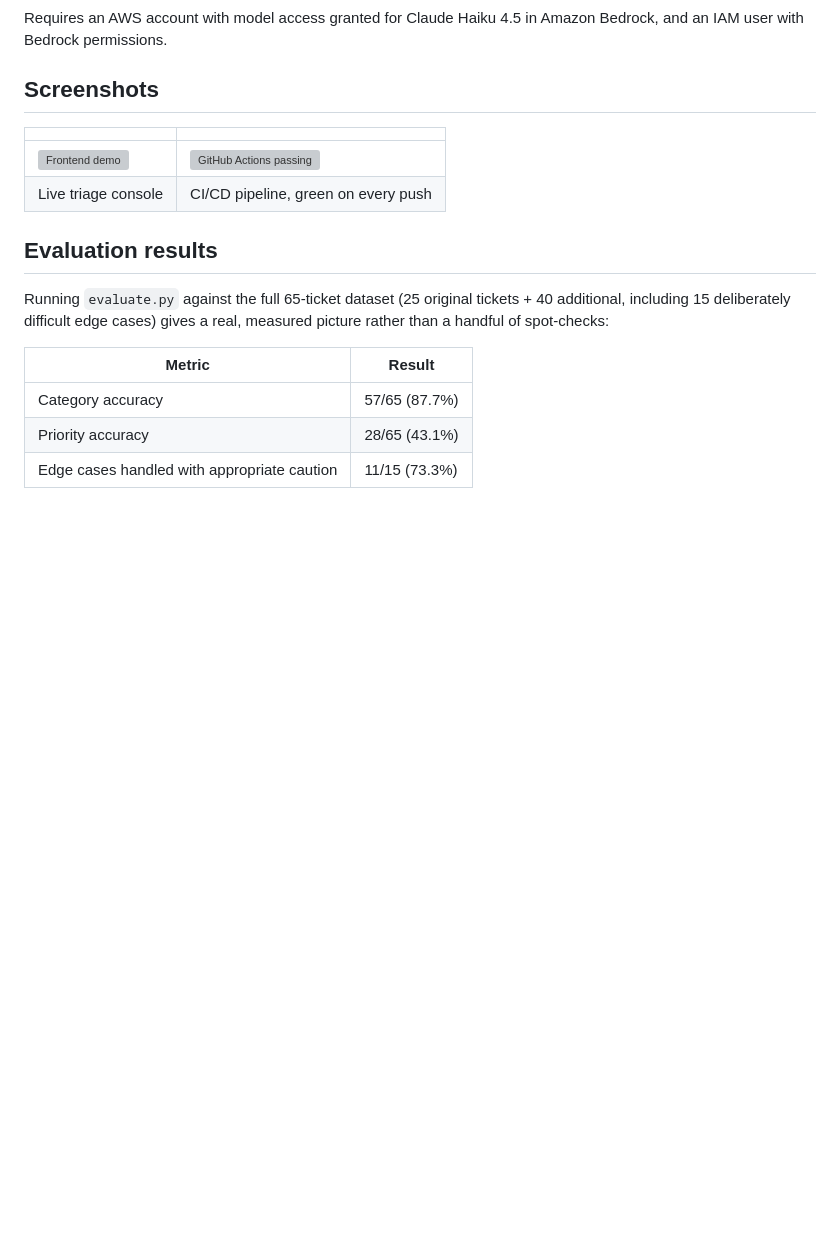
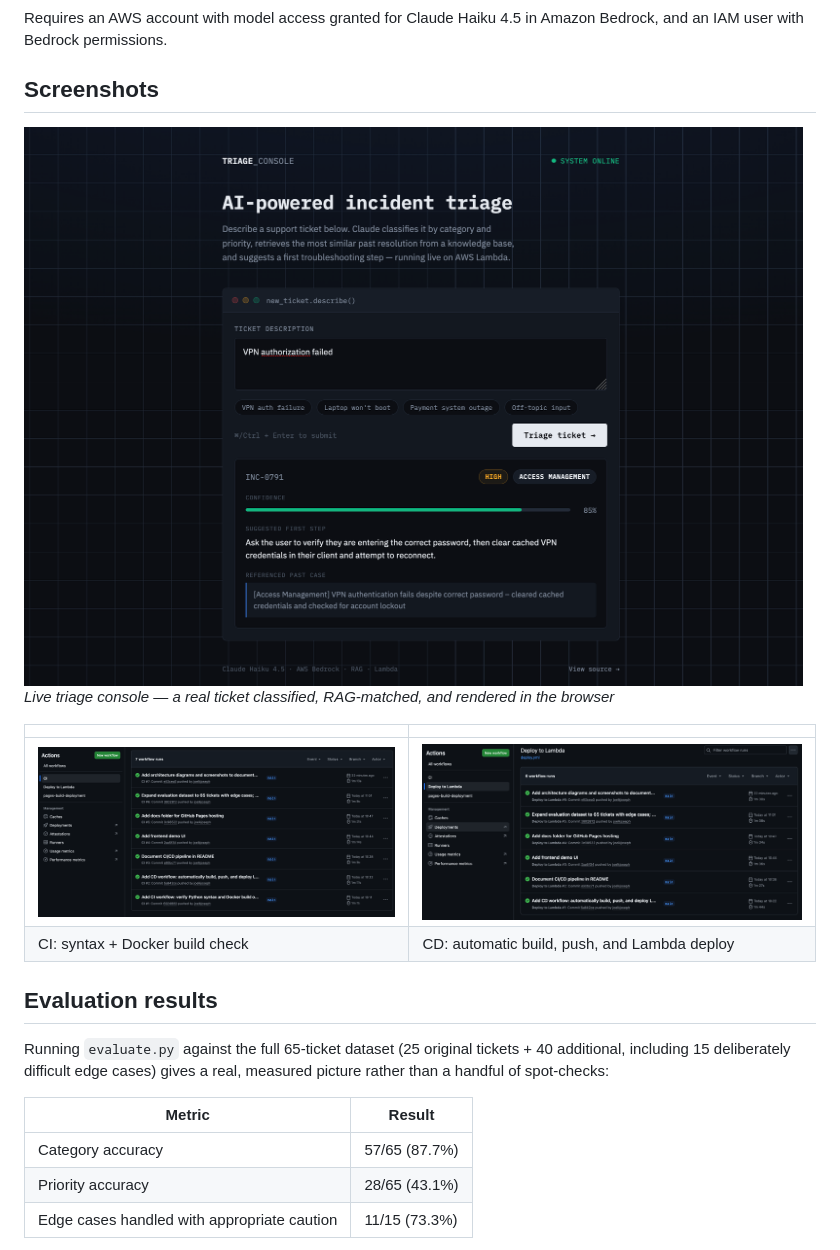
Before and after one commit to joelkjoseph/ai-incident-triage-assistant, a Markdown page: README.md, the part around the change. Drawn GitHub-style; pictures changed too: assets/screenshots/ci-passing.png (added), assets/screenshots/deploy-passing.png (added), assets/screenshots/frontend-demo.png (added); blank space fills up the shorter version; grey boxes are pictures that could not be loaded.

Commit message:
Add screenshots: frontend demo, CI and Deploy workflows

```diff
--- a/README.md
+++ b/README.md
@@ -155,10 +155,13 @@ Requires an AWS account with model access granted for Claude Haiku 4.5 in Amazon
 
 ## Screenshots
 
+![Frontend demo](assets/screenshots/frontend-demo.png)
+*Live triage console — a real ticket classified, RAG-matched, and rendered in the browser*
+
 | | |
 |---|---|
-| ![Frontend demo](assets/screenshots/frontend-demo.png) | ![GitHub Actions passing](assets/screenshots/actions-passing.png) |
-| Live triage console | CI/CD pipeline, green on every push |
+| ![CI workflow passing](assets/screenshots/ci-passing.png) | ![Deploy workflow passing](assets/screenshots/deploy-passing.png) |
+| CI: syntax + Docker build check | CD: automatic build, push, and Lambda deploy |
 
 ## Evaluation results
 
```
